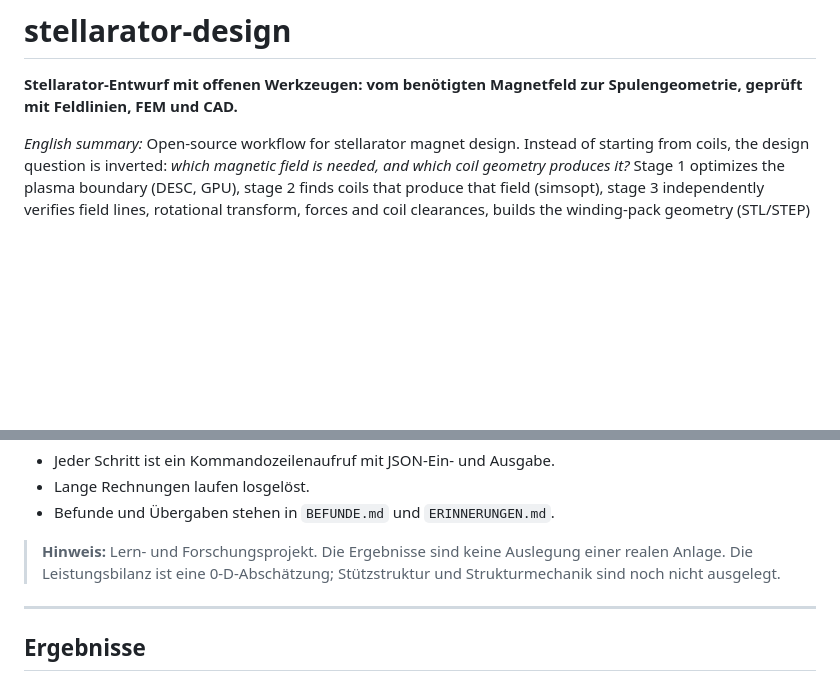
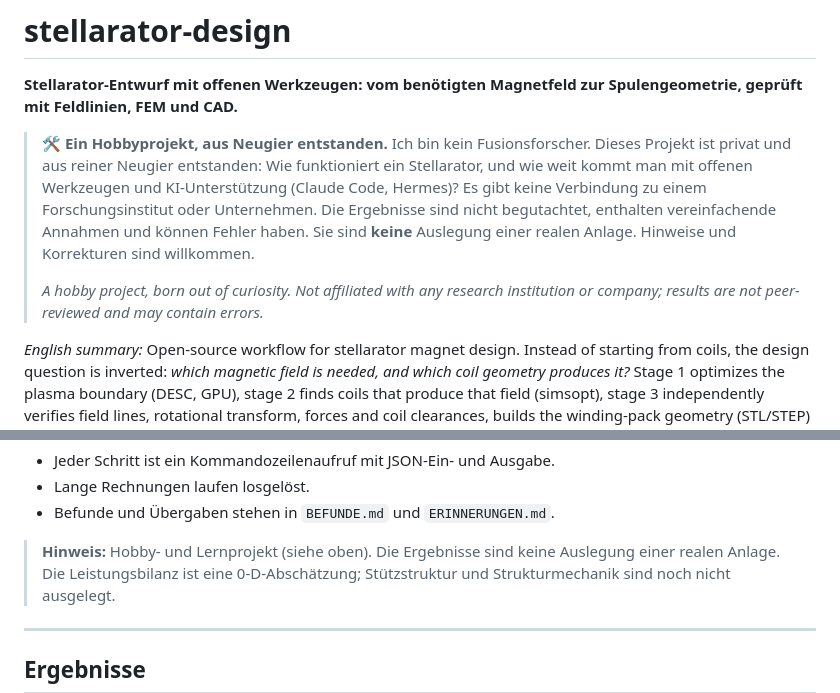
Before and after one commit to ThomasSchmiegelt/stellarator-design, a Markdown page: README.md, 2 parts joined by grey strips. GitHub-like rendering; blank space fills up the shorter version.

Commit message:
README: deutlicher Hinweis auf Hobbyprojekt aus Neugier
Co-Authored-By: Claude Opus 5.5 <noreply@anthropic.com>

```diff
--- a/README.md
+++ b/README.md
@@ -1,6 +1,16 @@
 # stellarator-design
 
 **Stellarator-Entwurf mit offenen Werkzeugen: vom benötigten Magnetfeld zur Spulengeometrie, geprüft mit Feldlinien, FEM und CAD.**
+
+> 🛠️ **Ein Hobbyprojekt, aus Neugier entstanden.**
+> Ich bin kein Fusionsforscher. Dieses Projekt ist privat und aus reiner Neugier entstanden: Wie funktioniert
+> ein Stellarator, und wie weit kommt man mit offenen Werkzeugen und KI-Unterstützung (Claude Code, Hermes)?
+> Es gibt keine Verbindung zu einem Forschungsinstitut oder Unternehmen. Die Ergebnisse sind nicht
+> begutachtet, enthalten vereinfachende Annahmen und können Fehler haben. Sie sind **keine**
+> Auslegung einer realen Anlage. Hinweise und Korrekturen sind willkommen.
+>
+> *A hobby project, born out of curiosity. Not affiliated with any research institution or company;
+> results are not peer-reviewed and may contain errors.*
 
 *English summary:* Open-source workflow for stellarator magnet design. Instead of starting from coils, the
 design question is inverted: *which magnetic field is needed, and which coil geometry produces it?*
@@ -41,7 +51,7 @@ Die Werkzeugkette ist für die Steuerung durch KI-Agenten gebaut (Hermes, PI, Cl
 - Lange Rechnungen laufen losgelöst.
 - Befunde und Übergaben stehen in `BEFUNDE.md` und `ERINNERUNGEN.md`.
 
-> **Hinweis:** Lern- und Forschungsprojekt. Die Ergebnisse sind keine Auslegung einer realen Anlage.
+> **Hinweis:** Hobby- und Lernprojekt (siehe oben). Die Ergebnisse sind keine Auslegung einer realen Anlage.
 > Die Leistungsbilanz ist eine 0-D-Abschätzung; Stützstruktur und Strukturmechanik sind noch nicht ausgelegt.
 
 ---
```
